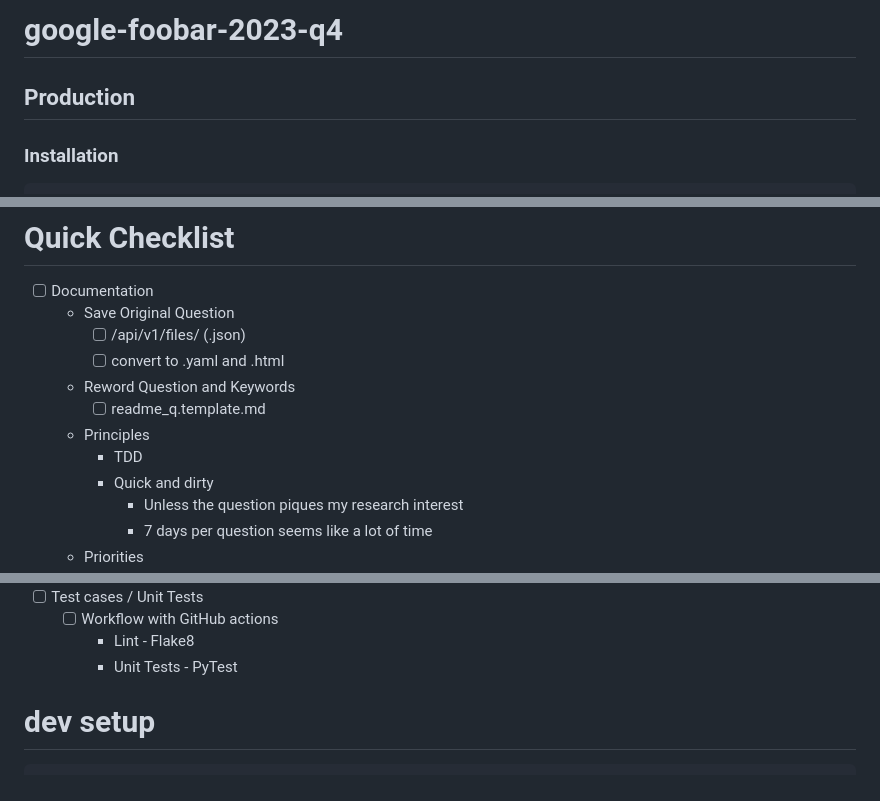
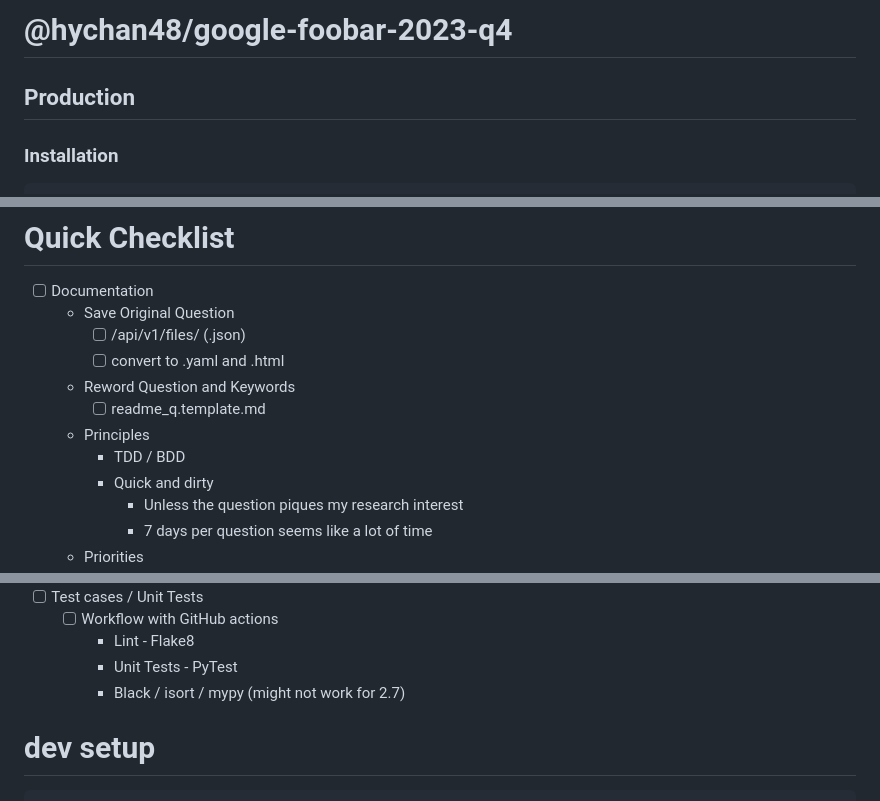
Before and after one commit to hychan48/google-foobar-2023-q4, a Markdown page: README.md, 3 parts joined by grey strips. GitHub-like rendering.

Commit message:
updated readme with comments

````diff
--- a/README.md
+++ b/README.md
@@ -1,11 +1,14 @@
-# google-foobar-2023-q4
+# @hychan48/google-foobar-2023-q4
 ## Production
 <!-- todo
 add some assets
 # pip install google-foobar-2023-q4
 hychan48-cake-is-not-a-lie --help
 -->
-
+<!-- todo add links for github, pypi, docker
+Remove dev code from the main readme
+Check with guidelines
+-->
 ### Installation
 ```bash
 # https://replit.com/@jasonchan51/hychan48-google-foobar-2023-q4
@@ -70,7 +73,7 @@ pytest ./levels/q2/tests/solutions_bfs_test.py
   - Reword Question and Keywords
     - [ ] readme_q.template.md
   - Principles
-    - TDD
+    - TDD / BDD
     - Quick and dirty
       - Unless the question piques my research interest
       - 7 days per question seems like a lot of time
@@ -86,6 +89,7 @@ pytest ./levels/q2/tests/solutions_bfs_test.py
   - [ ] Workflow with GitHub actions
     - Lint - Flake8
     - Unit Tests - PyTest
+    - Black / isort / mypy (might not work for 2.7)
 
 # dev setup
 ```bash
````
